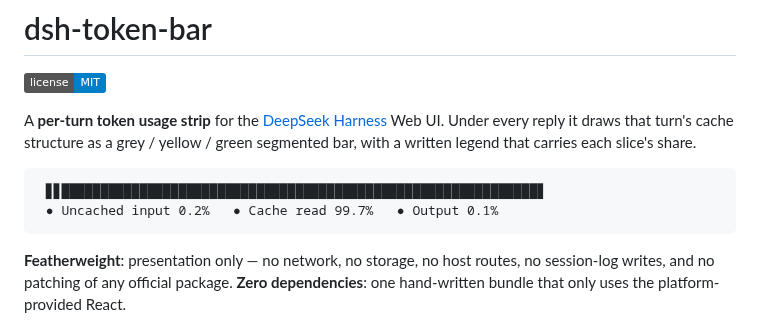
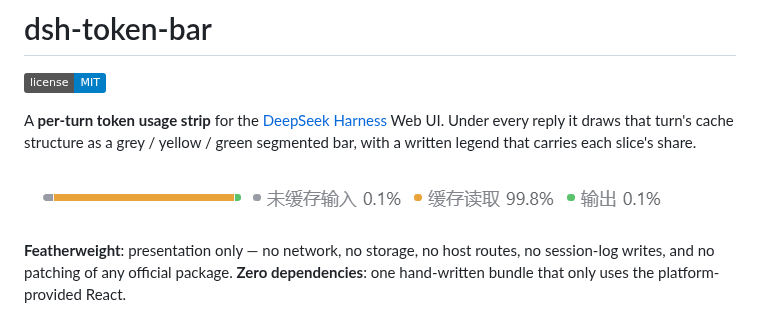
Before and after one commit to LobotomyCorporation/dsh-token-bar, a Markdown page: README.en.md, the part around the change. Rendered like a GitHub page; pictures changed too: docs/screenshot-turn-bar.png (added); badges without logos.

````diff
--- a/README.en.md
+++ b/README.en.md
@@ -4,10 +4,7 @@
 
 A **per-turn token usage strip** for the [DeepSeek Harness](https://github.com/deepseek-ai/deepseek-harness) Web UI. Under every reply it draws that turn's cache structure as a grey / yellow / green segmented bar, with a written legend that carries each slice's share.
 
-```
- ▊▊█████████████████████████████████████████████████████████████▊
- ● Uncached input 0.2%   ● Cache read 99.7%   ● Output 0.1%
-```
+![The per-turn strip: grey = uncached input, yellow = cache read, green = output, followed by a legend with each share](docs/screenshot-turn-bar.png)
 
 **Featherweight**: presentation only — no network, no storage, no host routes, no session-log writes, and no patching of any official package.
 **Zero dependencies**: one hand-written bundle that only uses the platform-provided React.
````
Also changed, not shown: README.md (+1 -4 lines), 1 other file.
